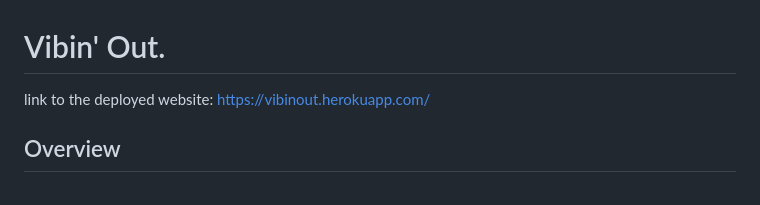
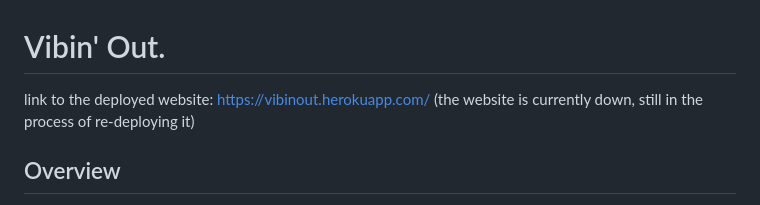
Before and after one commit to fei933/Vibin-Out, a Markdown page: README.md, the part around the change. Drawn GitHub-style.

```diff
--- a/README.md
+++ b/README.md
@@ -1,6 +1,6 @@
 # Vibin' Out.
 
-link to the deployed website: https://vibinout.herokuapp.com/
+link to the deployed website: https://vibinout.herokuapp.com/ (the website is currently down, still in the process of re-deploying it)
 
 ## Overview
 
```
